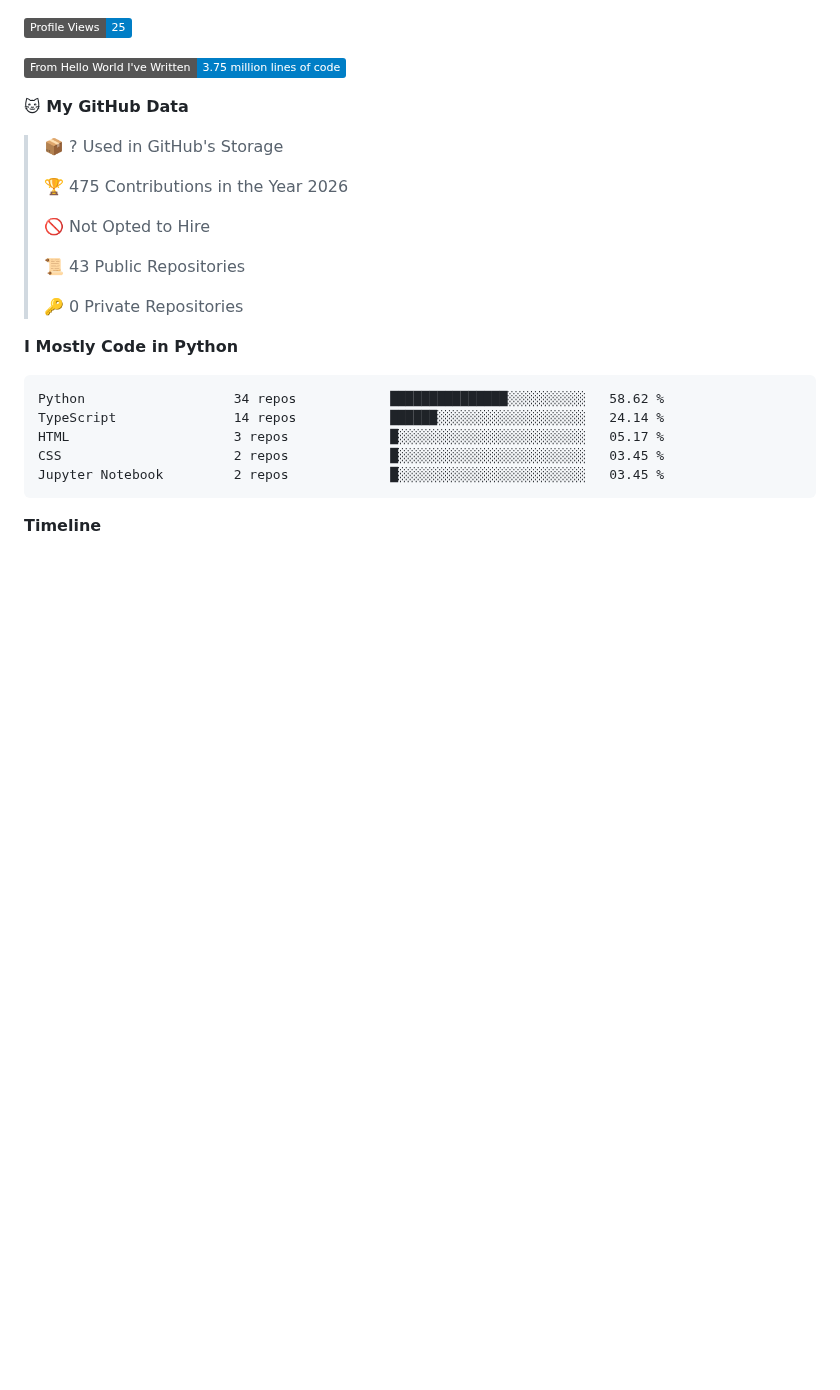
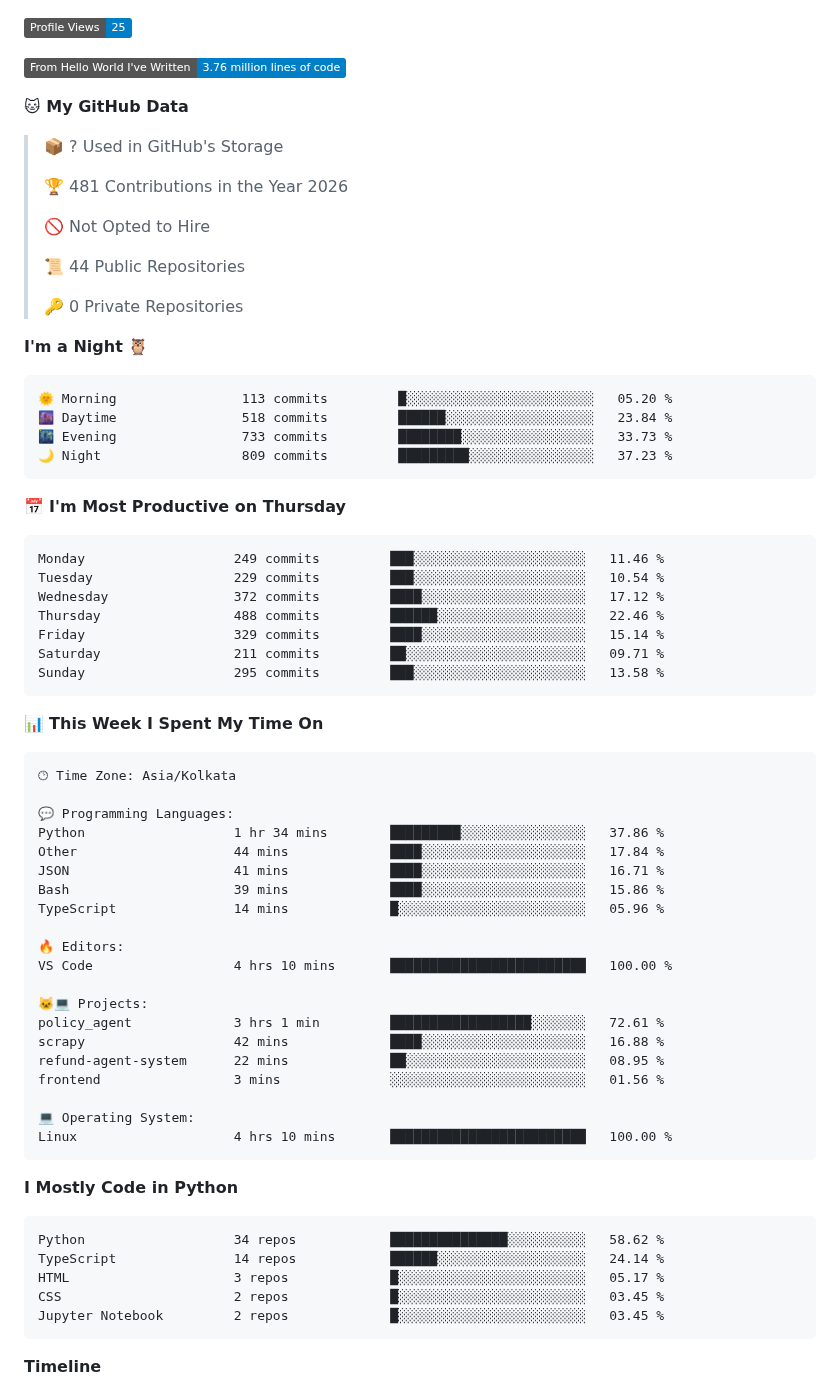
Before and after one commit to DakshC17/DakshC17, a Markdown page: README.md, the part around one of its changes. Rendered like a GitHub page; badges without logos; blank space fills up the shorter version.

Commit message:
Updated Waka Stats

````diff
--- a/README.md
+++ b/README.md
@@ -163,19 +165,65 @@ To build **impactful AI products** that solve real problems — bridging cutting
 ![Profile Views](http://img.shields.io/badge/Profile%20Views-25-blue?style=flat)
 
-![Lines of code](https://img.shields.io/badge/From%20Hello%20World%20I%27ve%20Written-3.75%20million%20lines%20of%20code-blue?style=flat)
+![Lines of code](https://img.shields.io/badge/From%20Hello%20World%20I%27ve%20Written-3.76%20million%20lines%20of%20code-blue?style=flat)
 
 **🐱 My GitHub Data**
 
 > 📦 ? Used in GitHub's Storage
  >
-> 🏆 475 Contributions in the Year 2026
+> 🏆 481 Contributions in the Year 2026
  >
 > 🚫 Not Opted to Hire
  >
-> 📜 43 Public Repositories
+> 📜 44 Public Repositories
  >
 > 🔑 0 Private Repositories
  >
+**I'm a Night 🦉**
+
+```text
+🌞 Morning                113 commits         █░░░░░░░░░░░░░░░░░░░░░░░░   05.20 %
+🌆 Daytime                518 commits         ██████░░░░░░░░░░░░░░░░░░░   23.84 %
+🌃 Evening                733 commits         ████████░░░░░░░░░░░░░░░░░   33.73 %
+🌙 Night                  809 commits         █████████░░░░░░░░░░░░░░░░   37.23 %
+```
+📅 **I'm Most Productive on Thursday**
+
+```text
+Monday                   249 commits         ███░░░░░░░░░░░░░░░░░░░░░░   11.46 %
+Tuesday                  229 commits         ███░░░░░░░░░░░░░░░░░░░░░░   10.54 %
+Wednesday                372 commits         ████░░░░░░░░░░░░░░░░░░░░░   17.12 %
+Thursday                 488 commits         ██████░░░░░░░░░░░░░░░░░░░   22.46 %
+Friday                   329 commits         ████░░░░░░░░░░░░░░░░░░░░░   15.14 %
+Saturday                 211 commits         ██░░░░░░░░░░░░░░░░░░░░░░░   09.71 %
+Sunday                   295 commits         ███░░░░░░░░░░░░░░░░░░░░░░   13.58 %
+```
+
+
+📊 **This Week I Spent My Time On**
+
+```text
+🕑︎ Time Zone: Asia/Kolkata
+
+💬 Programming Languages:
+Python                   1 hr 34 mins        █████████░░░░░░░░░░░░░░░░   37.86 %
+Other                    44 mins             ████░░░░░░░░░░░░░░░░░░░░░   17.84 %
+JSON                     41 mins             ████░░░░░░░░░░░░░░░░░░░░░   16.71 %
+Bash                     39 mins             ████░░░░░░░░░░░░░░░░░░░░░   15.86 %
+TypeScript               14 mins             █░░░░░░░░░░░░░░░░░░░░░░░░   05.96 %
+
+🔥 Editors:
+VS Code                  4 hrs 10 mins       █████████████████████████   100.00 %
+
+🐱‍💻 Projects:
+policy_agent             3 hrs 1 min         ██████████████████░░░░░░░   72.61 %
+scrapy                   42 mins             ████░░░░░░░░░░░░░░░░░░░░░   16.88 %
+refund-agent-system      22 mins             ██░░░░░░░░░░░░░░░░░░░░░░░   08.95 %
+frontend                 3 mins              ░░░░░░░░░░░░░░░░░░░░░░░░░   01.56 %
+
+💻 Operating System:
+Linux                    4 hrs 10 mins       █████████████████████████   100.00 %
+```
+
 **I Mostly Code in Python**
 
 ```text
````
Also changed, not shown: other parts of README.md (+3 -1 lines), assets/bar_graph.png.
